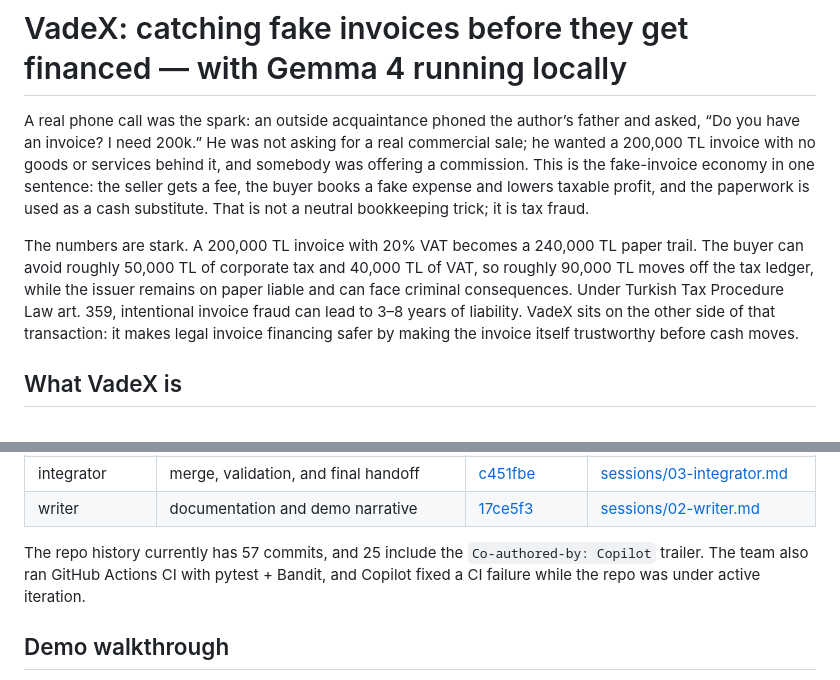
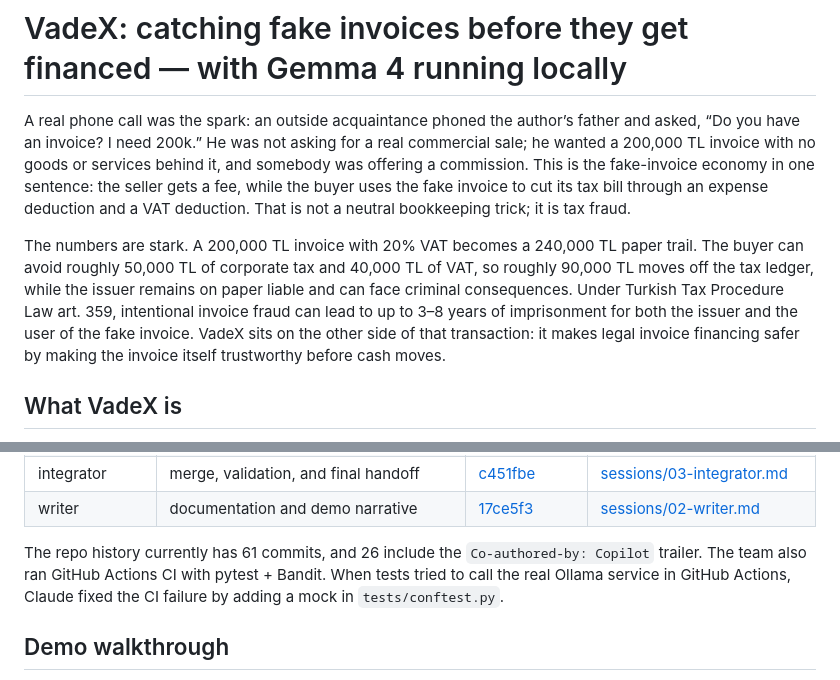
Before and after one commit to omresenn-netizen/hf26-elazig, a Markdown page: docs/DEV_POST.md, 2 parts joined by grey strips. Drawn GitHub-style.

Commit message:
Correct DEV post factual details
Co-authored-by: Copilot <223556219+Copilot@users.noreply.github.com>

```diff
--- a/docs/DEV_POST.md
+++ b/docs/DEV_POST.md
@@ -5,9 +5,9 @@ tags: [devchallenge, hf26challenge, opensource, ai]
 
 # VadeX: catching fake invoices before they get financed — with Gemma 4 running locally
 
-A real phone call was the spark: an outside acquaintance phoned the author’s father and asked, “Do you have an invoice? I need 200k.” He was not asking for a real commercial sale; he wanted a 200,000 TL invoice with no goods or services behind it, and somebody was offering a commission. This is the fake-invoice economy in one sentence: the seller gets a fee, the buyer books a fake expense and lowers taxable profit, and the paperwork is used as a cash substitute. That is not a neutral bookkeeping trick; it is tax fraud.
+A real phone call was the spark: an outside acquaintance phoned the author’s father and asked, “Do you have an invoice? I need 200k.” He was not asking for a real commercial sale; he wanted a 200,000 TL invoice with no goods or services behind it, and somebody was offering a commission. This is the fake-invoice economy in one sentence: the seller gets a fee, while the buyer uses the fake invoice to cut its tax bill through an expense deduction and a VAT deduction. That is not a neutral bookkeeping trick; it is tax fraud.
 
-The numbers are stark. A 200,000 TL invoice with 20% VAT becomes a 240,000 TL paper trail. The buyer can avoid roughly 50,000 TL of corporate tax and 40,000 TL of VAT, so roughly 90,000 TL moves off the tax ledger, while the issuer remains on paper liable and can face criminal consequences. Under Turkish Tax Procedure Law art. 359, intentional invoice fraud can lead to 3–8 years of liability. VadeX sits on the other side of that transaction: it makes legal invoice financing safer by making the invoice itself trustworthy before cash moves.
+The numbers are stark. A 200,000 TL invoice with 20% VAT becomes a 240,000 TL paper trail. The buyer can avoid roughly 50,000 TL of corporate tax and 40,000 TL of VAT, so roughly 90,000 TL moves off the tax ledger, while the issuer remains on paper liable and can face criminal consequences. Under Turkish Tax Procedure Law art. 359, intentional invoice fraud can lead to up to 3–8 years of imprisonment for both the issuer and the user of the fake invoice. VadeX sits on the other side of that transaction: it makes legal invoice financing safer by making the invoice itself trustworthy before cash moves.
 
 ## What VadeX is
 
@@ -79,7 +79,7 @@ The project started with GitHub Copilot in VS Code and later grew into a dedicat
 | integrator | merge, validation, and final handoff | [c451fbe](https://github.com/omresenn-netizen/hf26-elazig/commit/c451fbe) | [sessions/03-integrator.md](https://github.com/omresenn-netizen/hf26-elazig/blob/main/sessions/03-integrator.md) |
 | writer | documentation and demo narrative | [17ce5f3](https://github.com/omresenn-netizen/hf26-elazig/commit/17ce5f3) | [sessions/02-writer.md](https://github.com/omresenn-netizen/hf26-elazig/blob/main/sessions/02-writer.md) |
 
-The repo history currently has 57 commits, and 25 include the `Co-authored-by: Copilot` trailer. The team also ran GitHub Actions CI with pytest + Bandit, and Copilot fixed a CI failure while the repo was under active iteration.
+The repo history currently has 61 commits, and 26 include the `Co-authored-by: Copilot` trailer. The team also ran GitHub Actions CI with pytest + Bandit. When tests tried to call the real Ollama service in GitHub Actions, Claude fixed the CI failure by adding a mock in `tests/conftest.py`.
 
 ## Demo walkthrough
 
```
